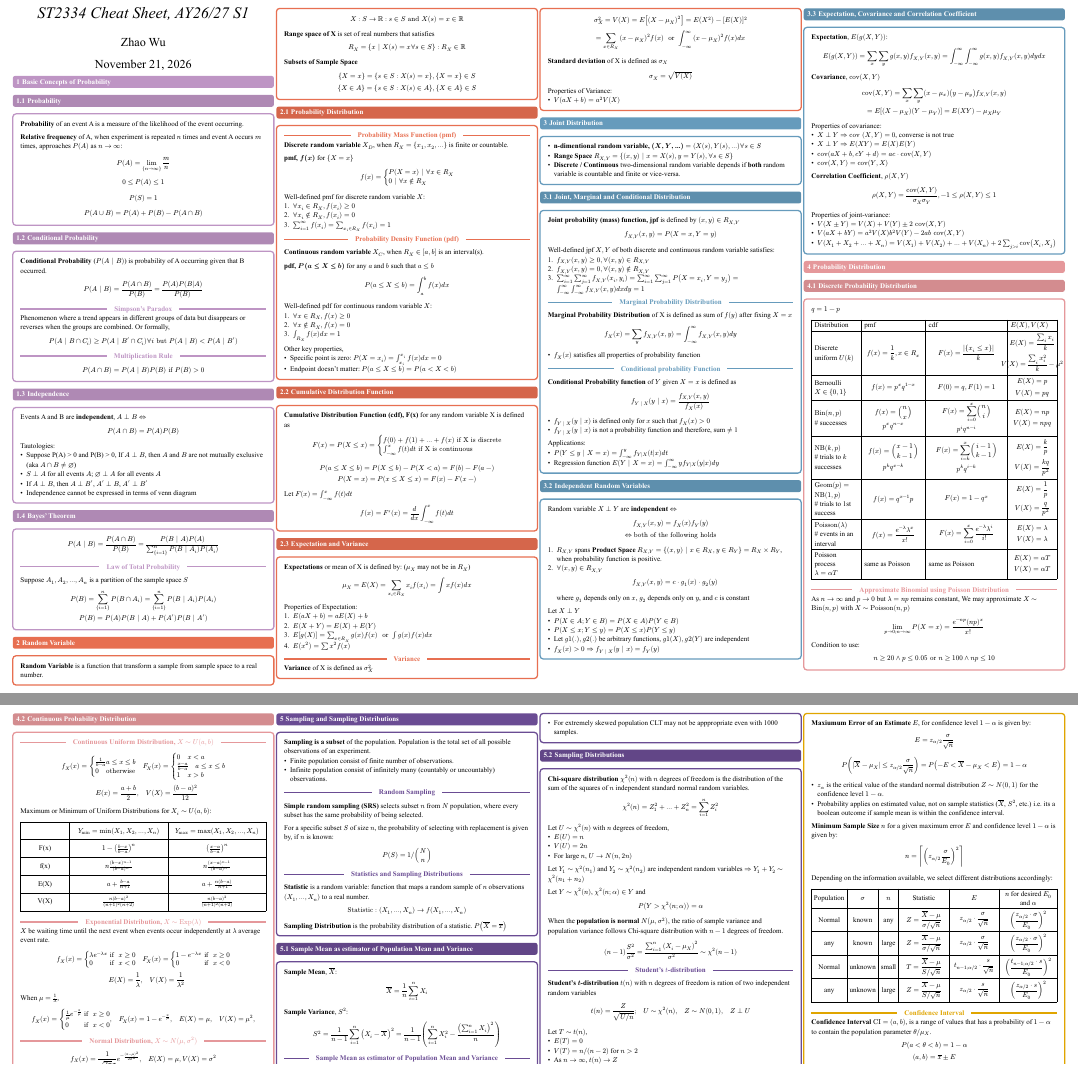
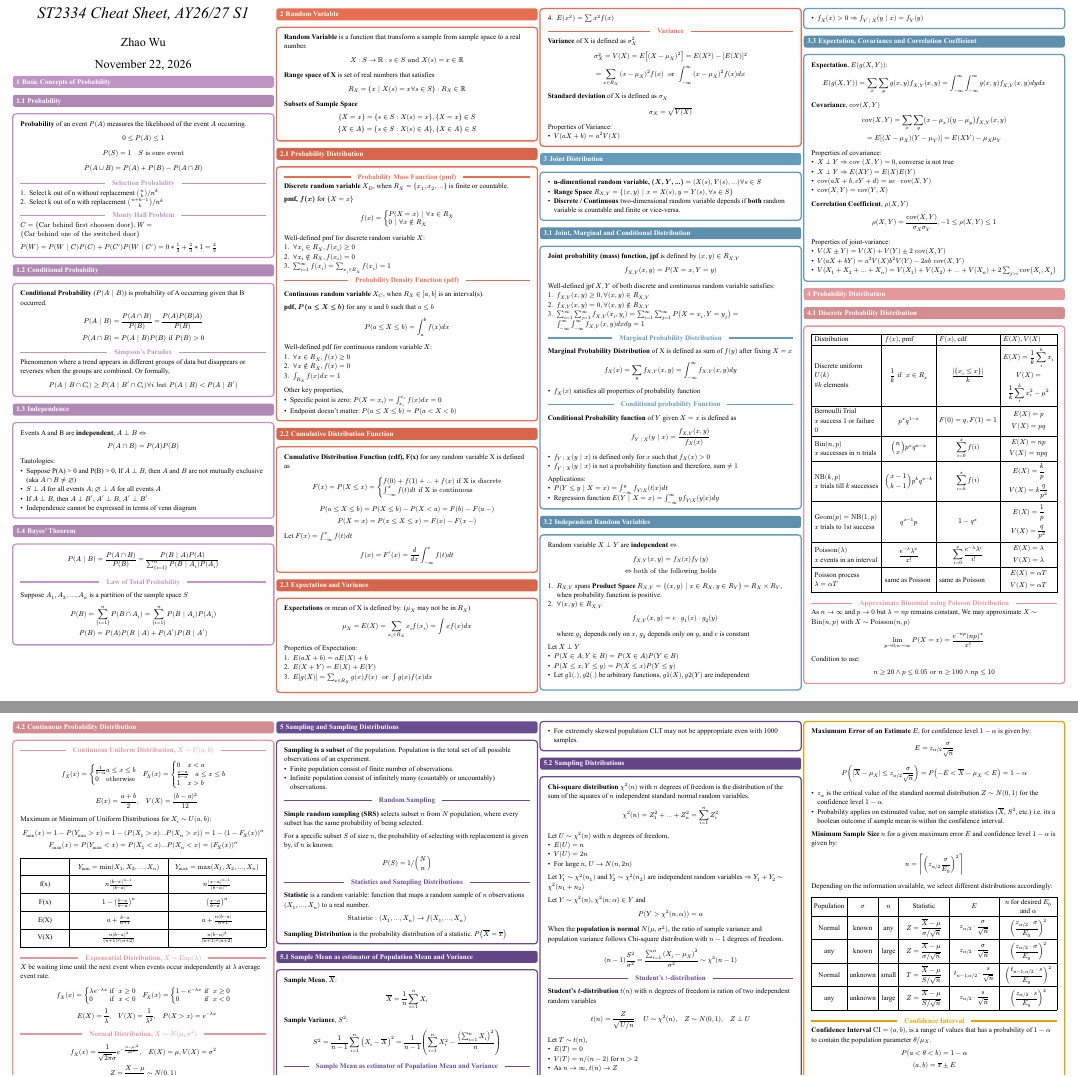
Before and after one commit to kiritowu/nus-cheatsheets, a Typst document (ST2334/st2334-cheatsheet.typ): two parts of pages 1 and 2 of 2, joined at a grey line, cut so that both start at the same text. The pictures show the PDF file ST2334/st2334-cheatsheet.pdf that the author committed with the source.

Commit message:
fix: Revise ST2334 cheatsheet with updates to probability concepts and distribution formulas

```diff
--- a/ST2334/st2334-cheatsheet.typ
+++ b/ST2334/st2334-cheatsheet.typ
@@ -150,12 +150,7 @@
 // ]
 == Probability
 #concept-block[
-  *Probability* of an event A is a measure of the likelihood of the event occurring.
-
-  *Relative frequency* of A, when experiment is repeated $n$ times and event A occurs $m$ times, approaches $P(A)$ as $n -> infinity$:
-  $
-    P(A) = lim_{n -> infinity} m / n
-  $
+  *Probability* of an event $P(A)$ measures the likelihood of the event $A$ occurring.
 
   $
     0 <= P(A) <= 1
@@ -166,6 +161,14 @@
   $
     P(A union B) = P(A) + P(B) - P(A inter B)
   $
+  #inline[Selection Probability]
+  1. Select k out of n without replacement $binom(n,k) \/ n^k$
+  2. Select k out of n with replacement $binom(n+k-1,k) \/ n^k$
+
+  #inline[Monty Hall Problem]
+  $C = {"Car behind first choosen door"}, W = {"Car behind one of the switched door"}$
+
+  $P(W) = P(W | C) P(C) + P(C') P(W | C') = 0*1/3 + 2/3 * 1 = 2/3$
 
   // #inline[Properties of Probability]
   // #align(center)[
@@ -225,7 +228,8 @@
   *Conditional Probability* ($P(A | B)$) is probability of A occurring given that B occurred.
 
   $
-    P(A | B) = P(A inter B) / P(B)= (P(A)P(B|A)) / P(B)
+    P(A | B) = P(A inter B) / P(B)= (P(A)P(B|A)) / P(B) \
+    P(A inter B) = P(A | B) P(B) "if" P(B) > 0
   $
 
   #inline[Simpson's Paradox]
@@ -475,5 +474,4 @@ Properties of Variance:
 #concept-block[
 
   #block(breakable: false)[
-  $q = 1 - p$
   #table(
@@ -485,26 +482,27 @@ Properties of Variance:
-    [Discrete uniform $U(k)$],
-    [$ f(x) = 1/k, x in R_x $],
-    [$ F(x) = frac(|{x_i <= x}|, k) $],
-    [$ E(X) = frac(sum_i x_i, k) \ V(X) = frac(sum_i x_i^2, k) - mu^2 $],
-    [Bernoulli \ $X in {0,1}$],
-    [$ f(x) = p^x q^(1-x) $],
+    [Distribution], [$f(x)$, pmf], [$F(x)$, cdf], [$E(X), V(X)$],
+    [Discrete uniform $U(k)$ \ \#$k$ elements],
+    [$ 1/k "if " x in R_x $],
+    [$ frac(|{x_i <= x}|, k) $],
+    [$ E(X) = 1/k sum_i^k x_i \ V(X) = \ 1/k sum_i^k x_i^2 - mu^2 $],
+    [Bernoulli Trial\ $x$ success $1$ or failure $0$ ],
+    [$ p^x q^(1-x) $],
     [$ F(0)=q, F(1)=1 $],
     [$ E(X)=p \ V(X)=p q $],
-    [$"Bin"(n,p)$ \ \# successes],
-    [$ f(x) = binom(n,x) \ p^x q^(n-x) $],
-    [$ F(x) = sum_(i=0)^x binom(n,i) \ p^i q^(n-i) $],
+    [$"Bin"(n,p)$ \ $x$ successes in $n$ trials],
+    [$ binom(n,x) p^x q^(n-x) $],
+    [$ sum_(i=0)^x f(i) $],
     [$ E(X)=n p \ V(X)=n p q $],
-    [$"NB"(k,p)$ \ \# trials to $k$ successes],
-    [$ f(x) = binom(x-1,k-1) \ p^k q^(x-k) $],
-    [$ F(x) = sum_(i=k)^x binom(i-1,k-1) \ p^k q^(i-k) $],
-    [$ E(X)=k/p \ V(X)=(k q)/p^2 $],
-    [$"Geom"(p)="NB"(1,p)$ \ \# trials to 1st success],
-    [$ f(x) = q^(x-1) p $],
-    [$ F(x) = 1 - q^x $],
+    [$"NB"(k,p)$ \ $x$ trials till $k$ successes],
+    [$ binom(x-1,k-1)  p^k q^(x-k) $],
+    [$ sum_(i=k)^x f(i) $],
+    [$ E(X)=k/p \ V(X)= k q/p^2 $],
+    [$"Geom"(p)="NB"(1,p)$ \ $x$ trials to 1st success],
+    [$ q^(x-1) p $],
+    [$ 1 - q^x $],
     [$ E(X)=1/p \ V(X)=q/p^2 $],
-    [$"Poisson"(lambda)$ \ \# events in an interval],
-    [$ f(x) = frac(e^(-lambda) lambda^x, x!) $],
-    [$ F(x) = sum_(i=0)^x frac(e^(-lambda) lambda^i, i!) $],
+    [$"Poisson"(lambda)$ \ $x$ events in an interval],
+    [$ frac(e^(-lambda) lambda^x, x!) $],
+    [$ sum_(i=0)^x frac(e^(-lambda) lambda^i, i!) $],
     [$ E(X)=lambda \ V(X)=lambda $],
     [Poisson process \ $lambda = alpha T$],
     [same as Poisson],
@@ -538,18 +536,22 @@ Properties of Variance:
   $
 
   Maximum or Minimum of Uniform Distributions for $X_i ~ U(a,b)$:
+  $
+    F_"min" (x) = 1 - P(Y_min > x) = 1 - (P(X_1 > x) ... P(X_n > x)) = 1 - (1 - F_X (x))^n \
+    F_"max" (x) = P(Y_max < x) = P(X_1 < x) ... P(X_n < x) = (F_X (x))^n \
+  $
+
   #align(center)[
     #table(
     columns: (0.5fr, 1fr, 1fr),
     stroke: 0.4pt,
     [], [$Y_min = min(X_1, X_2, ..., X_n)$], [$Y_max = max(X_1, X_2, ..., X_n)$],
+    [f(x)], [$n (b-x)^(n-1) / (b-a)^n$], [$n (x-a)^(n-1) / (b-a)^n$],
     [F(x)], [$1 - ((b-x) / (b-a))^n$], [$((x-a) / (b-a))^n$],
-    [f(x)], [$n (b-x)^(n-1) / (b-a)^n$], [$n (x-a)^(n-1) / (b-a)^n$],
     [E(X)], [$a + (b-a)/(n+1)$], [$a + (n (b-a))/(n+1)$],
     [V(X)], [$(n (b-a)^2)/((n+1)^2 (n+2))$], [$(n (b-a)^2)/((n+1)^2 (n+2))$],
   )
   ]
-
 
  #inline[Exponential Distribution, $X ~ "Exp"(lambda)$]
  $X$ be waiting time until the next event when events occur independently at $lambda$ average event rate.
@@ -563,18 +565,8 @@ $
     0                  & "if " x < 0,
   ) \
   quad E(X) = 1/lambda,
-  quad V(X) = 1/lambda^2
-$
-
-When $mu = 1/lambda$,
-$
-  f_X (x) = cases(
-    1/mu e^(-x/mu) & "if " x >= 0,
-    0               & "if " x < 0,
-  ),
-  quad F_X (x) = 1 - e^(-x/mu),
-  quad E(X) = mu,
-  quad V(X) = mu^2,
+  quad V(X) = 1/lambda^2,
+  quad P(X>x) = e^(-lambda x)
 $
 
  #inline[Normal Distribution, $X~N(mu, sigma^2)$]
```
Also changed, not shown: ST2334/st2334-cheatsheet.pdf, ST2334/st2334-cheatsheet.typ (10 more changed lines).
